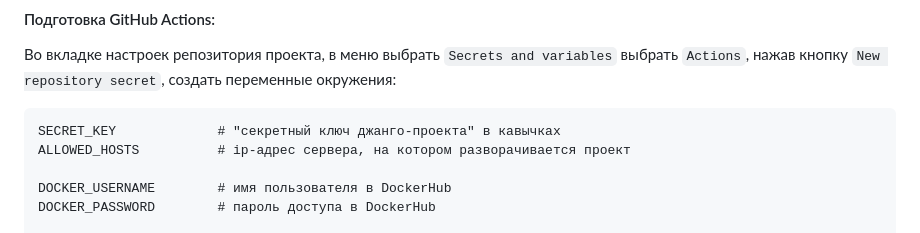
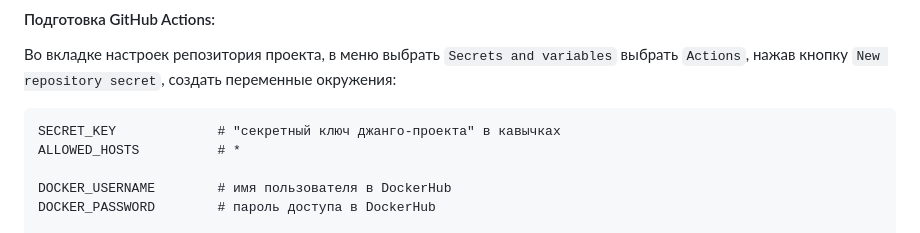
Before and after one commit to mikepavlos/yamdb_final, a Markdown page: README.md, the part around the change. Drawn GitHub-style.

Commit message:
README.md, allowed_host

````diff
--- a/README.md
+++ b/README.md
@@ -77,7 +77,7 @@ docker-compose up -d
 
 ```
 SECRET_KEY             # "секретный ключ джанго-проекта" в кавычках
-ALLOWED_HOSTS          # ip-адрес сервера, на котором разворачивается проект
+ALLOWED_HOSTS          # *
 
 DOCKER_USERNAME        # имя пользователя в DockerHub
 DOCKER_PASSWORD        # пароль доступа в DockerHub
````
